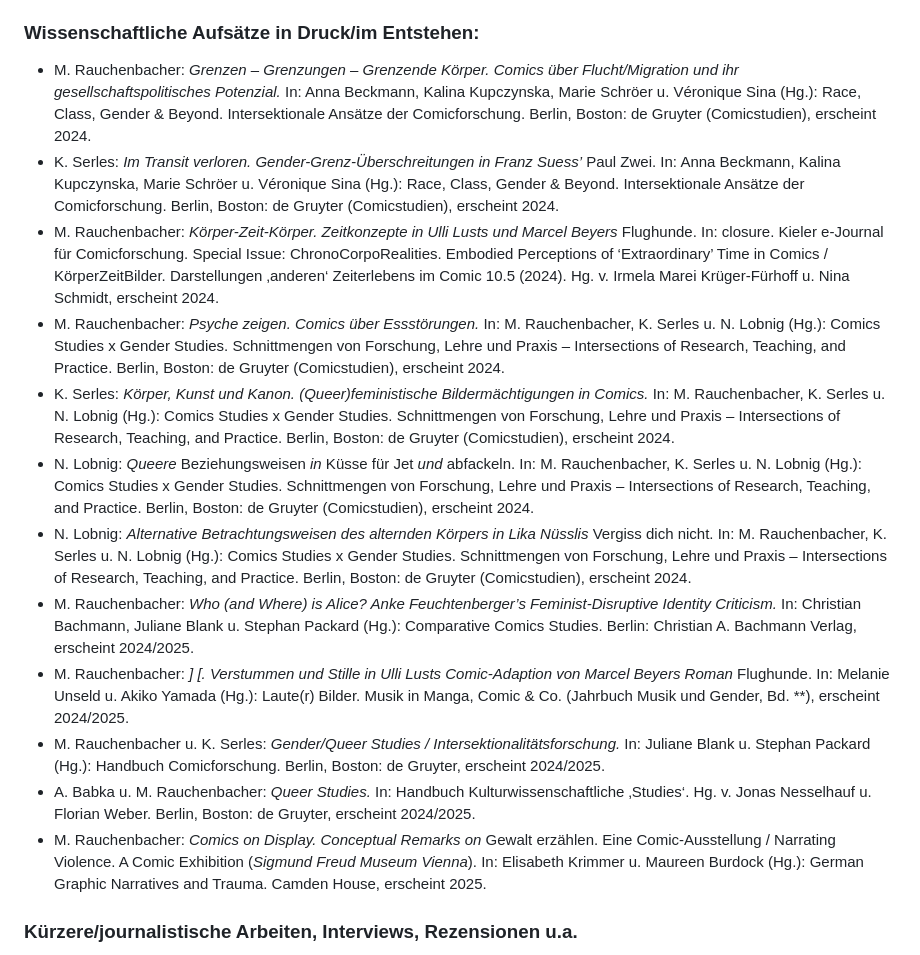
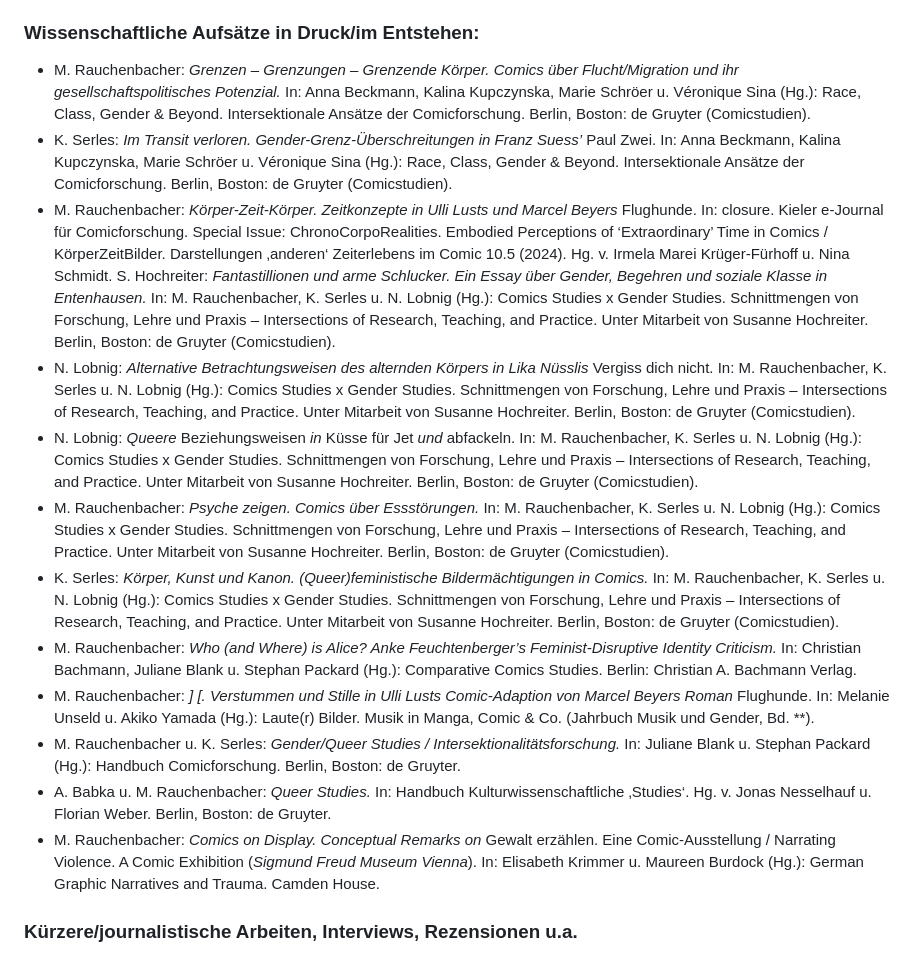
Before and after one commit to gendercomics/website, a Markdown page: content/activities.md, the part around the change. Drawn GitHub-style.

```diff
--- a/content/activities.md
+++ b/content/activities.md
@@ -42,18 +42,19 @@ caption: Regina Hofer
 - K. Serles: _„Time in comics is infinitely weirder than that.“ Zeit- via Bildkonfiguration bei Marc-Antoine Mathieu und Chris Ware._ In: Susanne Hochreiter u. Ursula Klingenböck (Hg.): Bild ist Text ist Bild. Narration und Ästhetik in der Graphic Novel. Bielefeld: transcript 2014, S. 79–96.
 
 ### Wissenschaftliche Aufsätze in Druck/im Entstehen:
-- M. Rauchenbacher: _Grenzen – Grenzungen – Grenzende Körper. Comics über Flucht/Migration und ihr gesellschaftspolitisches Potenzial._ In: Anna Beckmann, Kalina Kupczynska, Marie Schröer u. Véronique Sina (Hg.): Race, Class, Gender & Beyond. Intersektionale Ansätze der Comicforschung. Berlin, Boston: de Gruyter (Comicstudien), erscheint 2024.
-- K. Serles: _Im Transit verloren. Gender-Grenz-Überschreitungen in Franz Suess’_ Paul Zwei. In: Anna Beckmann, Kalina Kupczynska, Marie Schröer u. Véronique Sina (Hg.): Race, Class, Gender & Beyond. Intersektionale Ansätze der Comicforschung. Berlin, Boston: de Gruyter (Comicstudien), erscheint 2024.
-- M. Rauchenbacher: _Körper-Zeit-Körper. Zeitkonzepte in Ulli Lusts und Marcel Beyers_ Flughunde. In: closure. Kieler e-Journal für Comicforschung. Special Issue: ChronoCorpoRealities. Embodied Perceptions of ‘Extraordinary’ Time in Comics / KörperZeitBilder. Darstellungen ‚anderen‘ Zeiterlebens im Comic 10.5 (2024). Hg. v. Irmela Marei Krüger-Fürhoff u. Nina Schmidt, erscheint 2024.
-- M. Rauchenbacher: _Psyche zeigen. Comics über Essstörungen._ In: M. Rauchenbacher, K. Serles u. N. Lobnig (Hg.): Comics Studies x Gender Studies. Schnittmengen von Forschung, Lehre und Praxis – Intersections of Research, Teaching, and Practice. Berlin, Boston: de Gruyter (Comicstudien), erscheint 2024.
-- K. Serles: _Körper, Kunst und Kanon. (Queer)feministische Bildermächtigungen in Comics._ In: M. Rauchenbacher, K. Serles u. N. Lobnig (Hg.): Comics Studies x Gender Studies. Schnittmengen von Forschung, Lehre und Praxis – Intersections of Research, Teaching, and Practice. Berlin, Boston: de Gruyter (Comicstudien), erscheint 2024.
-- N. Lobnig: _Queere_ Beziehungsweisen _in_ Küsse für Jet _und_ abfackeln. In: M. Rauchenbacher, K. Serles u. N. Lobnig (Hg.): Comics Studies x Gender Studies. Schnittmengen von Forschung, Lehre und Praxis – Intersections of Research, Teaching, and Practice. Berlin, Boston: de Gruyter (Comicstudien), erscheint 2024.
-- N. Lobnig: _Alternative Betrachtungsweisen des alternden Körpers in Lika Nüsslis_ Vergiss dich nicht. In: M. Rauchenbacher, K. Serles u. N. Lobnig (Hg.): Comics Studies x Gender Studies. Schnittmengen von Forschung, Lehre und Praxis – Intersections of Research, Teaching, and Practice. Berlin, Boston: de Gruyter (Comicstudien), erscheint 2024.
-- M. Rauchenbacher: _Who (and Where) is *Alice*? Anke Feuchtenberger’s Feminist-Disruptive Identity Criticism._ In: Christian Bachmann, Juliane Blank u. Stephan Packard (Hg.): Comparative Comics Studies. Berlin: Christian A. Bachmann Verlag, erscheint 2024/2025.
-- M. Rauchenbacher: _]         [. Verstummen und Stille in Ulli Lusts Comic-Adaption von Marcel Beyers Roman_ Flughunde. In: Melanie Unseld u. Akiko Yamada (Hg.): Laute(r) Bilder. Musik in Manga, Comic & Co. (Jahrbuch Musik und Gender, Bd. **), erscheint 2024/2025.
-- M. Rauchenbacher u. K. Serles: _Gender/Queer Studies / Intersektionalitätsforschung._ In: Juliane Blank u. Stephan Packard (Hg.): Handbuch Comicforschung. Berlin, Boston: de Gruyter, erscheint 2024/2025.
-- A. Babka u. M. Rauchenbacher: _Queer Studies._ In: Handbuch Kulturwissenschaftliche ‚Studies‘. Hg. v. Jonas Nesselhauf u. Florian Weber. Berlin, Boston: de Gruyter, erscheint 2024/2025.
-- M. Rauchenbacher: _Comics on Display. Conceptual Remarks on_ Gewalt erzählen. Eine Comic-Ausstellung / Narrating Violence. A Comic Exhibition (_Sigmund Freud Museum Vienna_). In: Elisabeth Krimmer u. Maureen Burdock (Hg.): German Graphic Narratives and Trauma. Camden House, erscheint 2025.
+- M. Rauchenbacher: _Grenzen – Grenzungen – Grenzende Körper. Comics über Flucht/Migration und ihr gesellschaftspolitisches Potenzial._ In: Anna Beckmann, Kalina Kupczynska, Marie Schröer u. Véronique Sina (Hg.): Race, Class, Gender & Beyond. Intersektionale Ansätze der Comicforschung. Berlin, Boston: de Gruyter (Comicstudien).
+- K. Serles: _Im Transit verloren. Gender-Grenz-Überschreitungen in Franz Suess’_ Paul Zwei. In: Anna Beckmann, Kalina Kupczynska, Marie Schröer u. Véronique Sina (Hg.): Race, Class, Gender & Beyond. Intersektionale Ansätze der Comicforschung. Berlin, Boston: de Gruyter (Comicstudien).
+- M. Rauchenbacher: _Körper-Zeit-Körper. Zeitkonzepte in Ulli Lusts und Marcel Beyers_ Flughunde. In: closure. Kieler e-Journal für Comicforschung. Special Issue: ChronoCorpoRealities. Embodied Perceptions of ‘Extraordinary’ Time in Comics / KörperZeitBilder. Darstellungen ‚anderen‘ Zeiterlebens im Comic 10.5 (2024). Hg. v. Irmela Marei Krüger-Fürhoff u. Nina Schmidt.
+S. Hochreiter: _Fantastillionen und arme Schlucker. Ein Essay über Gender, Begehren und soziale Klasse in Entenhausen._ In: M. Rauchenbacher, K. Serles u. N. Lobnig (Hg.): Comics Studies x Gender Studies. Schnittmengen von Forschung, Lehre und Praxis – Intersections of Research, Teaching, and Practice. Unter Mitarbeit von Susanne Hochreiter. Berlin, Boston: de Gruyter (Comicstudien).
+- N. Lobnig: _Alternative Betrachtungsweisen des alternden Körpers in Lika Nüsslis_ Vergiss dich nicht. In: M. Rauchenbacher, K. Serles u. N. Lobnig (Hg.): Comics Studies x Gender Studies. Schnittmengen von Forschung, Lehre und Praxis – Intersections of Research, Teaching, and Practice. Unter Mitarbeit von Susanne Hochreiter. Berlin, Boston: de Gruyter (Comicstudien).
+- N. Lobnig: _Queere_ Beziehungsweisen _in_ Küsse für Jet _und_ abfackeln. In: M. Rauchenbacher, K. Serles u. N. Lobnig (Hg.): Comics Studies x Gender Studies. Schnittmengen von Forschung, Lehre und Praxis – Intersections of Research, Teaching, and Practice. Unter Mitarbeit von Susanne Hochreiter. Berlin, Boston: de Gruyter (Comicstudien).
+- M. Rauchenbacher: _Psyche zeigen. Comics über Essstörungen._ In: M. Rauchenbacher, K. Serles u. N. Lobnig (Hg.): Comics Studies x Gender Studies. Schnittmengen von Forschung, Lehre und Praxis – Intersections of Research, Teaching, and Practice. Unter Mitarbeit von Susanne Hochreiter. Berlin, Boston: de Gruyter (Comicstudien).
+- K. Serles: _Körper, Kunst und Kanon. (Queer)feministische Bildermächtigungen in Comics._ In: M. Rauchenbacher, K. Serles u. N. Lobnig (Hg.): Comics Studies x Gender Studies. Schnittmengen von Forschung, Lehre und Praxis – Intersections of Research, Teaching, and Practice. Unter Mitarbeit von Susanne Hochreiter. Berlin, Boston: de Gruyter (Comicstudien).
+- M. Rauchenbacher: _Who (and Where) is *Alice*? Anke Feuchtenberger’s Feminist-Disruptive Identity Criticism._ In: Christian Bachmann, Juliane Blank u. Stephan Packard (Hg.): Comparative Comics Studies. Berlin: Christian A. Bachmann Verlag.
+- M. Rauchenbacher: _]         [. Verstummen und Stille in Ulli Lusts Comic-Adaption von Marcel Beyers Roman_ Flughunde. In: Melanie Unseld u. Akiko Yamada (Hg.): Laute(r) Bilder. Musik in Manga, Comic & Co. (Jahrbuch Musik und Gender, Bd. **).
+- M. Rauchenbacher u. K. Serles: _Gender/Queer Studies / Intersektionalitätsforschung._ In: Juliane Blank u. Stephan Packard (Hg.): Handbuch Comicforschung. Berlin, Boston: de Gruyter.
+- A. Babka u. M. Rauchenbacher: _Queer Studies._ In: Handbuch Kulturwissenschaftliche ‚Studies‘. Hg. v. Jonas Nesselhauf u. Florian Weber. Berlin, Boston: de Gruyter.
+- M. Rauchenbacher: _Comics on Display. Conceptual Remarks on_ Gewalt erzählen. Eine Comic-Ausstellung / Narrating Violence. A Comic Exhibition (_Sigmund Freud Museum Vienna_). In: Elisabeth Krimmer u. Maureen Burdock (Hg.): German Graphic Narratives and Trauma. Camden House.
 
 ### Kürzere/journalistische Arbeiten, Interviews, Rezensionen u.a.
 - N. Lobnig, Renate Tanzberger u. Rosemarie Ortner: _Queere Comics in der Arbeit mit Jugendlichen. Eine kommentierte Empfehlungsliste._ Queer-feministischer Bildungsverein EfEU, Wien, im Erscheinen.
```
